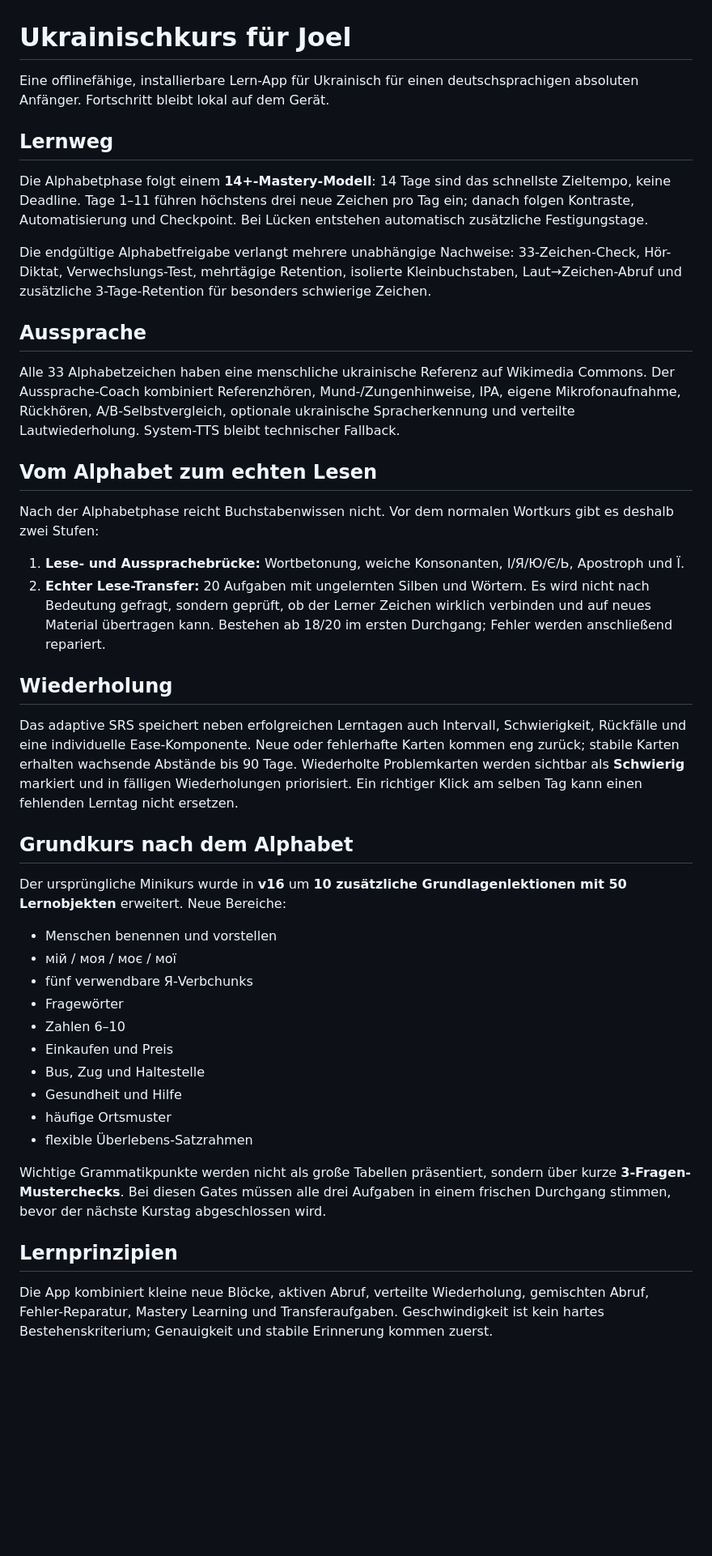
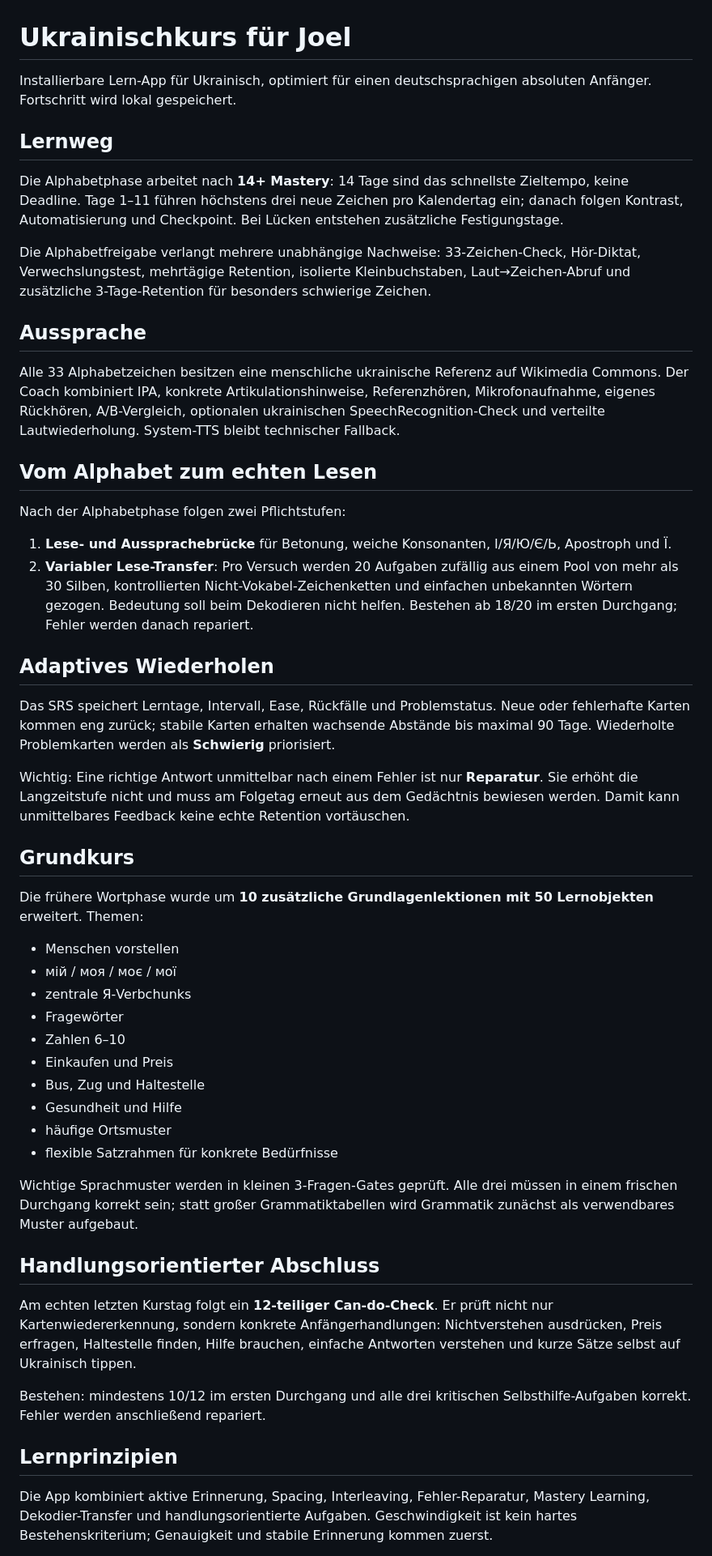
Before and after one commit to disorder119/ua-study-c9q7m4x8r2k6v5n, a Markdown page: README.md, the part around one of its changes. Shown at 81% size. GitHub-like rendering; blank space fills up the shorter version.

Commit message:
Dokumentiere Lernengine v17

```diff
--- a/README.md
+++ b/README.md
@@ -1,46 +1,54 @@
 # Ukrainischkurs für Joel
 
-Eine offlinefähige, installierbare Lern-App für Ukrainisch für einen deutschsprachigen absoluten Anfänger. Fortschritt bleibt lokal auf dem Gerät.
+Installierbare Lern-App für Ukrainisch, optimiert für einen deutschsprachigen absoluten Anfänger. Fortschritt wird lokal gespeichert.
 
 ## Lernweg
 
-Die Alphabetphase folgt einem **14+-Mastery-Modell**: 14 Tage sind das schnellste Zieltempo, keine Deadline. Tage 1–11 führen höchstens drei neue Zeichen pro Tag ein; danach folgen Kontraste, Automatisierung und Checkpoint. Bei Lücken entstehen automatisch zusätzliche Festigungstage.
+Die Alphabetphase arbeitet nach **14+ Mastery**: 14 Tage sind das schnellste Zieltempo, keine Deadline. Tage 1–11 führen höchstens drei neue Zeichen pro Kalendertag ein; danach folgen Kontrast, Automatisierung und Checkpoint. Bei Lücken entstehen zusätzliche Festigungstage.
 
-Die endgültige Alphabetfreigabe verlangt mehrere unabhängige Nachweise: 33-Zeichen-Check, Hör-Diktat, Verwechslungs-Test, mehrtägige Retention, isolierte Kleinbuchstaben, Laut→Zeichen-Abruf und zusätzliche 3-Tage-Retention für besonders schwierige Zeichen.
+Die Alphabetfreigabe verlangt mehrere unabhängige Nachweise: 33-Zeichen-Check, Hör-Diktat, Verwechslungstest, mehrtägige Retention, isolierte Kleinbuchstaben, Laut→Zeichen-Abruf und zusätzliche 3-Tage-Retention für besonders schwierige Zeichen.
 
 ## Aussprache
 
-Alle 33 Alphabetzeichen haben eine menschliche ukrainische Referenz auf Wikimedia Commons. Der Aussprache-Coach kombiniert Referenzhören, Mund-/Zungenhinweise, IPA, eigene Mikrofonaufnahme, Rückhören, A/B-Selbstvergleich, optionale ukrainische Spracherkennung und verteilte Lautwiederholung. System-TTS bleibt technischer Fallback.
+Alle 33 Alphabetzeichen besitzen eine menschliche ukrainische Referenz auf Wikimedia Commons. Der Coach kombiniert IPA, konkrete Artikulationshinweise, Referenzhören, Mikrofonaufnahme, eigenes Rückhören, A/B-Vergleich, optionalen ukrainischen SpeechRecognition-Check und verteilte Lautwiederholung. System-TTS bleibt technischer Fallback.
 
 ## Vom Alphabet zum echten Lesen
 
-Nach der Alphabetphase reicht Buchstabenwissen nicht. Vor dem normalen Wortkurs gibt es deshalb zwei Stufen:
+Nach der Alphabetphase folgen zwei Pflichtstufen:
 
-1. **Lese- und Aussprachebrücke:** Wortbetonung, weiche Konsonanten, І/Я/Ю/Є/Ь, Apostroph und Ї.
-2. **Echter Lese-Transfer:** 20 Aufgaben mit ungelernten Silben und Wörtern. Es wird nicht nach Bedeutung gefragt, sondern geprüft, ob der Lerner Zeichen wirklich verbinden und auf neues Material übertragen kann. Bestehen ab 18/20 im ersten Durchgang; Fehler werden anschließend repariert.
+1. **Lese- und Aussprachebrücke** für Betonung, weiche Konsonanten, І/Я/Ю/Є/Ь, Apostroph und Ї.
+2. **Variabler Lese-Transfer**: Pro Versuch werden 20 Aufgaben zufällig aus einem Pool von mehr als 30 Silben, kontrollierten Nicht-Vokabel-Zeichenketten und einfachen unbekannten Wörtern gezogen. Bedeutung soll beim Dekodieren nicht helfen. Bestehen ab 18/20 im ersten Durchgang; Fehler werden danach repariert.
 
-## Wiederholung
+## Adaptives Wiederholen
 
-Das adaptive SRS speichert neben erfolgreichen Lerntagen auch Intervall, Schwierigkeit, Rückfälle und eine individuelle Ease-Komponente. Neue oder fehlerhafte Karten kommen eng zurück; stabile Karten erhalten wachsende Abstände bis 90 Tage. Wiederholte Problemkarten werden sichtbar als **Schwierig** markiert und in fälligen Wiederholungen priorisiert. Ein richtiger Klick am selben Tag kann einen fehlenden Lerntag nicht ersetzen.
+Das SRS speichert Lerntage, Intervall, Ease, Rückfälle und Problemstatus. Neue oder fehlerhafte Karten kommen eng zurück; stabile Karten erhalten wachsende Abstände bis maximal 90 Tage. Wiederholte Problemkarten werden als **Schwierig** priorisiert.
 
-## Grundkurs nach dem Alphabet
+Wichtig: Eine richtige Antwort unmittelbar nach einem Fehler ist nur **Reparatur**. Sie erhöht die Langzeitstufe nicht und muss am Folgetag erneut aus dem Gedächtnis bewiesen werden. Damit kann unmittelbares Feedback keine echte Retention vortäuschen.
 
-Der ursprüngliche Minikurs wurde in **v16** um **10 zusätzliche Grundlagenlektionen mit 50 Lernobjekten** erweitert. Neue Bereiche:
+## Grundkurs
 
-- Menschen benennen und vorstellen
+Die frühere Wortphase wurde um **10 zusätzliche Grundlagenlektionen mit 50 Lernobjekten** erweitert. Themen:
+
+- Menschen vorstellen
 - мій / моя / моє / мої
-- fünf verwendbare Я-Verbchunks
+- zentrale Я-Verbchunks
 - Fragewörter
 - Zahlen 6–10
 - Einkaufen und Preis
 - Bus, Zug und Haltestelle
 - Gesundheit und Hilfe
 - häufige Ortsmuster
-- flexible Überlebens-Satzrahmen
+- flexible Satzrahmen für konkrete Bedürfnisse
 
-Wichtige Grammatikpunkte werden nicht als große Tabellen präsentiert, sondern über kurze **3-Fragen-Musterchecks**. Bei diesen Gates müssen alle drei Aufgaben in einem frischen Durchgang stimmen, bevor der nächste Kurstag abgeschlossen wird.
+Wichtige Sprachmuster werden in kleinen 3-Fragen-Gates geprüft. Alle drei müssen in einem frischen Durchgang korrekt sein; statt großer Grammatiktabellen wird Grammatik zunächst als verwendbares Muster aufgebaut.
+
+## Handlungsorientierter Abschluss
+
+Am echten letzten Kurstag folgt ein **12-teiliger Can-do-Check**. Er prüft nicht nur Kartenwiedererkennung, sondern konkrete Anfängerhandlungen: Nichtverstehen ausdrücken, Preis erfragen, Haltestelle finden, Hilfe brauchen, einfache Antworten verstehen und kurze Sätze selbst auf Ukrainisch tippen.
+
+Bestehen: mindestens 10/12 im ersten Durchgang und alle drei kritischen Selbsthilfe-Aufgaben korrekt. Fehler werden anschließend repariert.
 
 ## Lernprinzipien
 
-Die App kombiniert kleine neue Blöcke, aktiven Abruf, verteilte Wiederholung, gemischten Abruf, Fehler-Reparatur, Mastery Learning und Transferaufgaben. Geschwindigkeit ist kein hartes Bestehenskriterium; Genauigkeit und stabile Erinnerung kommen zuerst.
+Die App kombiniert aktive Erinnerung, Spacing, Interleaving, Fehler-Reparatur, Mastery Learning, Dekodier-Transfer und handlungsorientierte Aufgaben. Geschwindigkeit ist kein hartes Bestehenskriterium; Genauigkeit und stabile Erinnerung kommen zuerst.
 
```
Also changed, not shown: other parts of README.md (+3 -2 lines).
